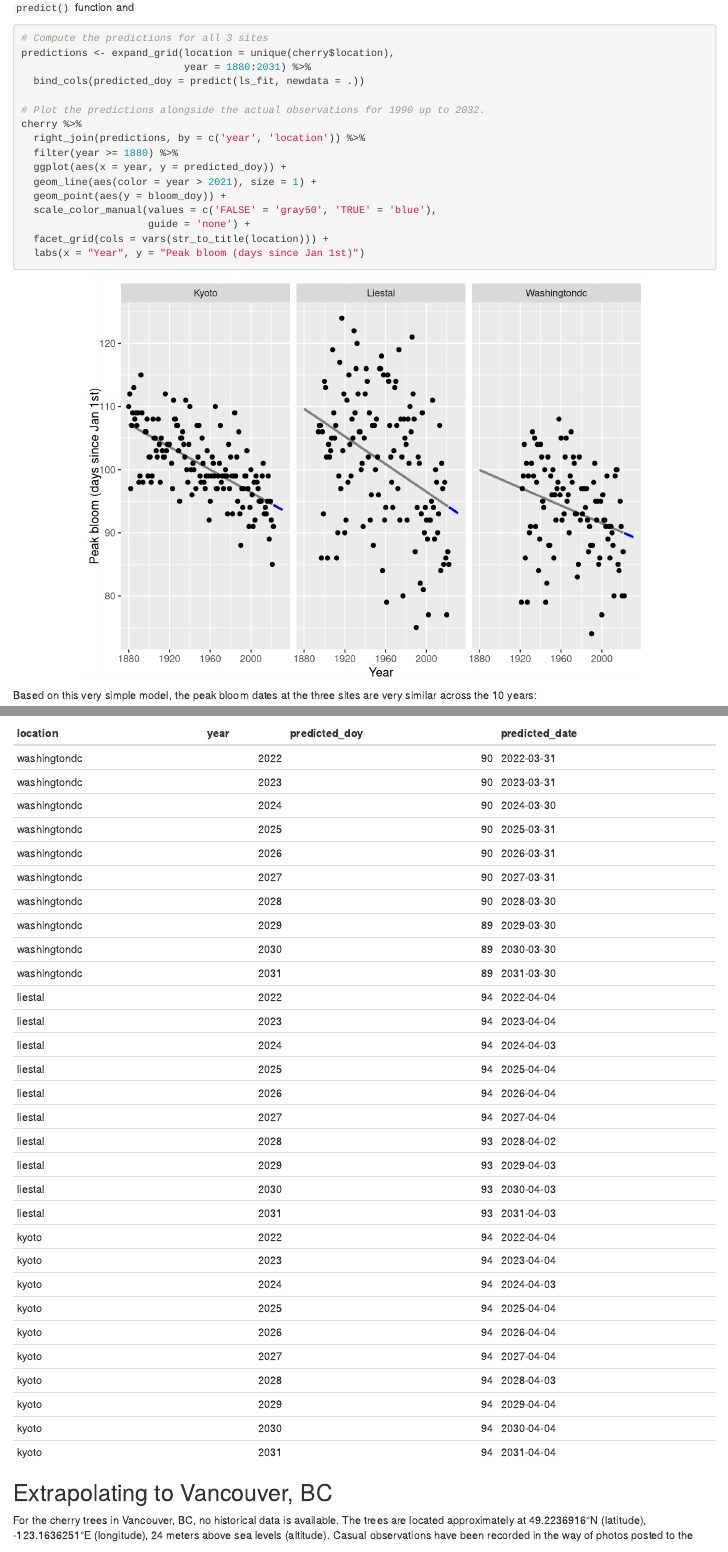
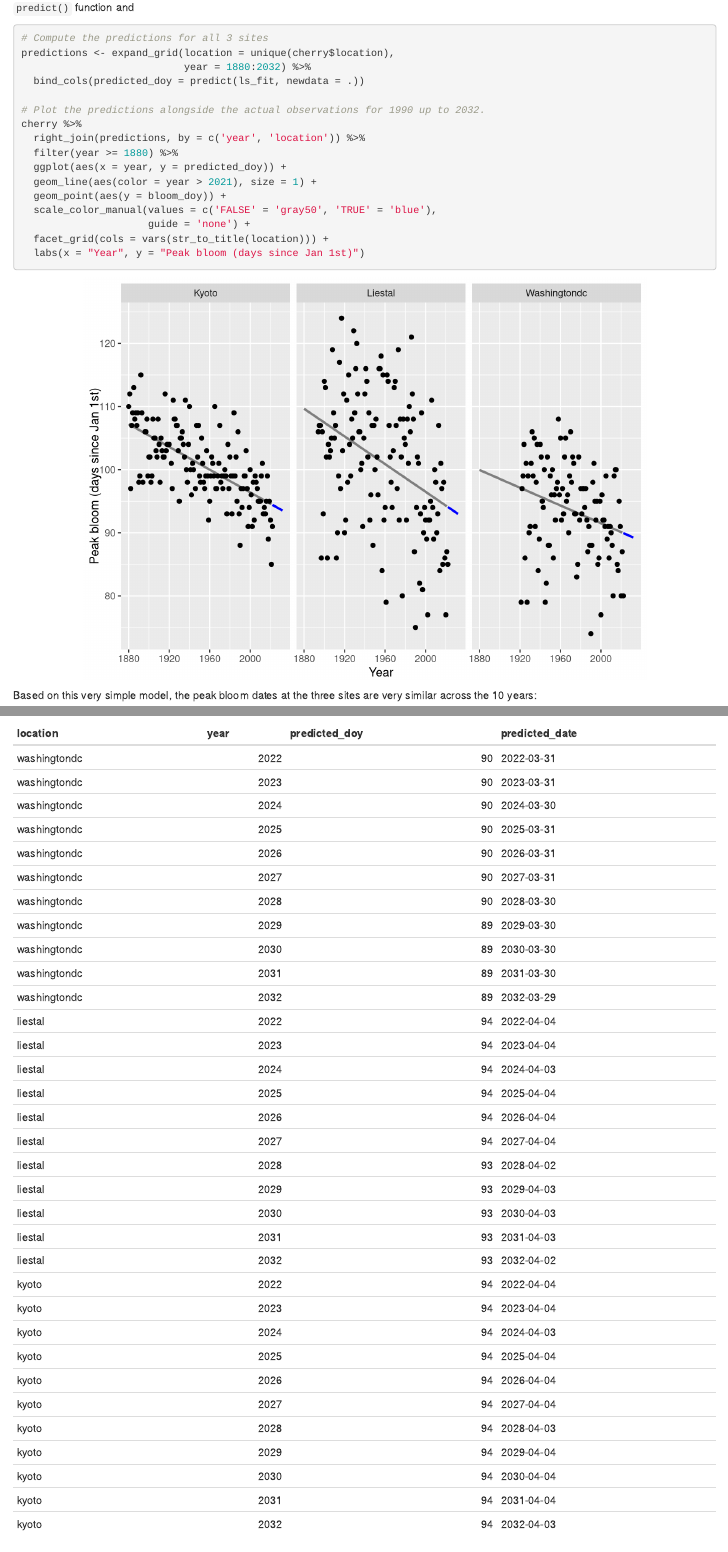
Before and after one commit to GMU-CherryBlossomCompetition/peak-bloom-prediction, an R Markdown document (demo_analysis.Rmd): the page in a window 1100 px wide, from 2130 px down, and a second part further down, joined at a grey line. Rendered offline with R 4.5, knitr and Pandoc, with nearby package versions.

Commit message:
Update demo_analysis.Rmd

````diff
--- a/demo_analysis.Rmd
+++ b/demo_analysis.Rmd
@@ -96,7 +96,7 @@ We can compute the actual predictions using the `predict()` function and
 ```{r}
 # Compute the predictions for all 3 sites
 predictions <- expand_grid(location = unique(cherry$location),
-                           year = 1880:2031) %>%
+                           year = 1880:2032) %>%
   bind_cols(predicted_doy = predict(ls_fit, newdata = .))
 
 # Plot the predictions alongside the actual observations for 1990 up to 2032.
````
